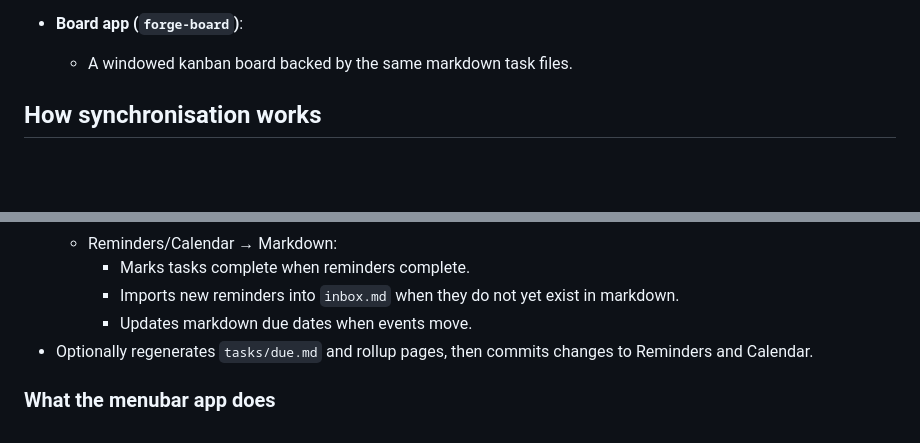
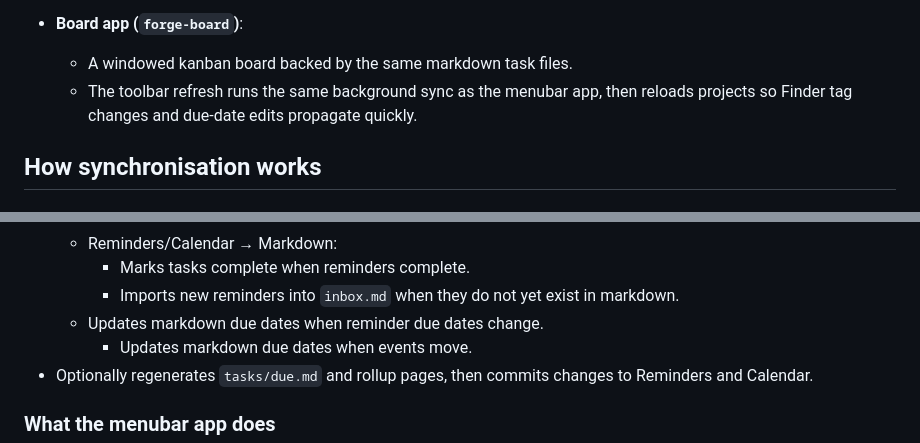
Before and after one commit to SimonAB/forge, a Markdown page: docs/forge-manual.md, 2 parts joined by grey strips. Drawn GitHub-style; blank space fills up the shorter version.

```diff
--- a/docs/forge-manual.md
+++ b/docs/forge-manual.md
@@ -66,6 +66,7 @@ If you want a flexible backbone that supports these paradigms but still allows y
 
 - **Board app (`forge-board`)**:
   - A windowed kanban board backed by the same markdown task files.
+  - The toolbar refresh runs the same background sync as the menubar app, then reloads projects so Finder tag changes and due-date edits propagate quickly.
 
 ## How synchronisation works
 
@@ -95,6 +96,7 @@ Forge:
   - Reminders/Calendar → Markdown:
     - Marks tasks complete when reminders complete.
     - Imports new reminders into `inbox.md` when they do not yet exist in markdown.
+  - Updates markdown due dates when reminder due dates change.
     - Updates markdown due dates when events move.
 - Optionally regenerates `tasks/due.md` and rollup pages, then commits changes to Reminders and Calendar.
 
```
Also changed, not shown: CHANGELOG.md (+8 -0 lines), docs/app.md (+7 -4 lines).
